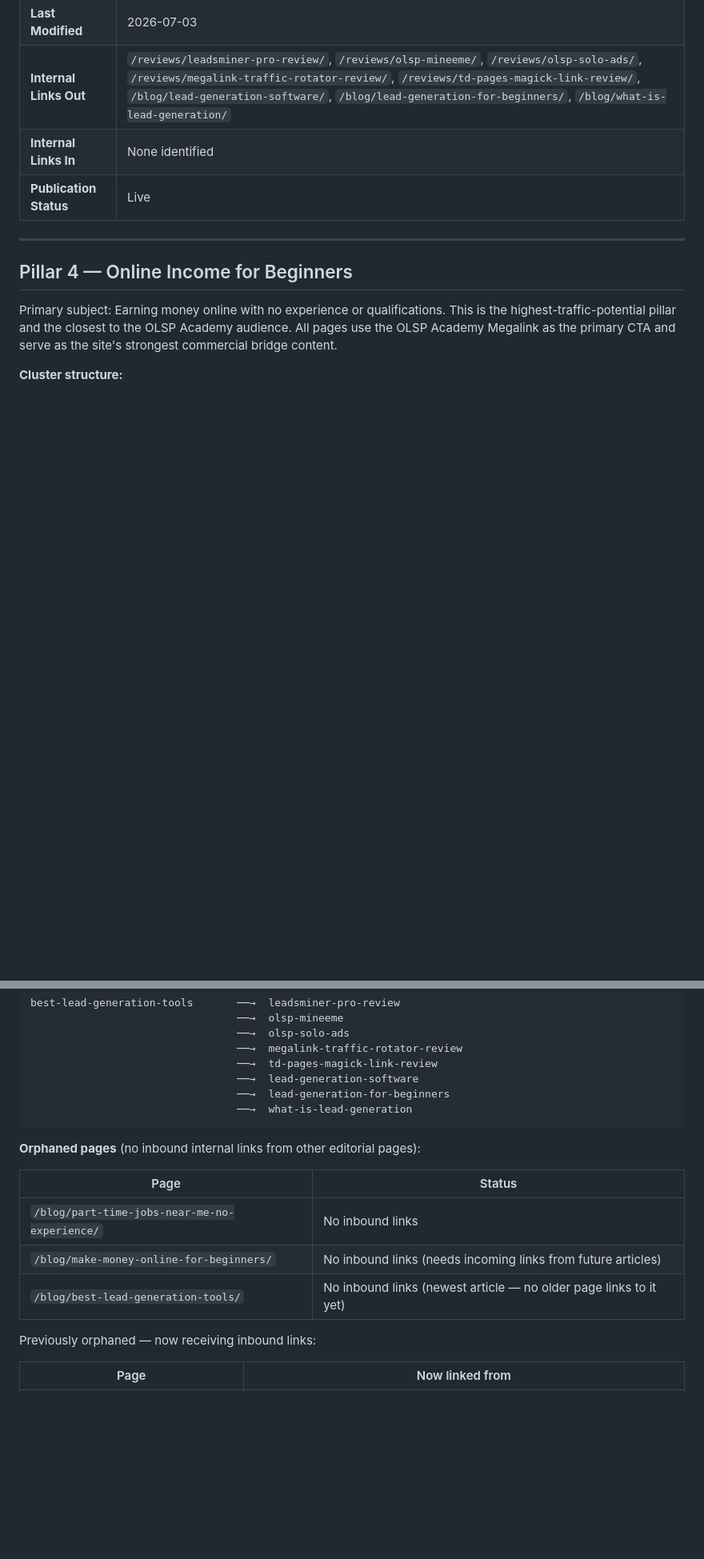
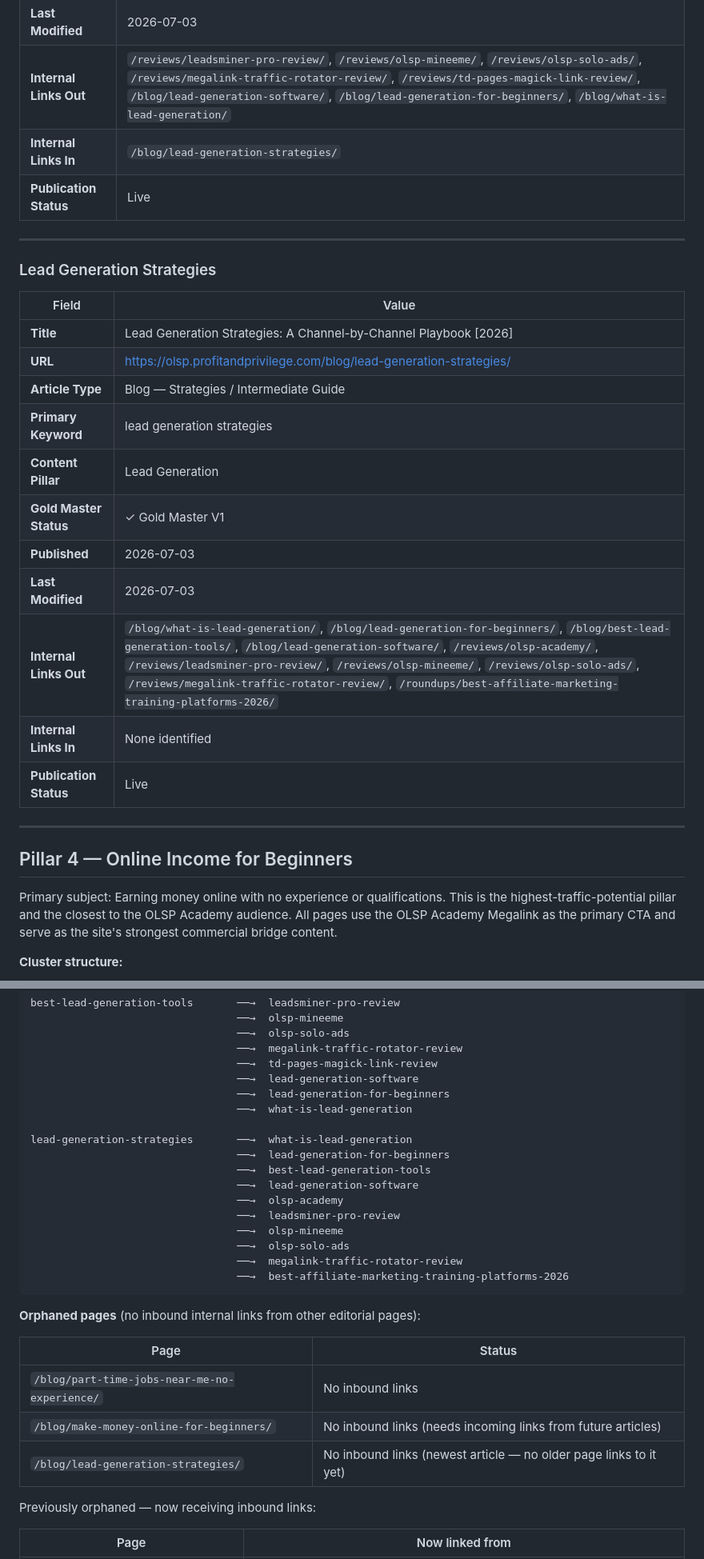
Before and after one commit to freefeel-art/profitandprivilege-website, a Markdown page: docs/CONTENT-REGISTRY.md, 2 parts joined by grey strips. Shown at 80% size. Drawn GitHub-style; blank space fills up the shorter version.

````diff
--- a/docs/CONTENT-REGISTRY.md
+++ b/docs/CONTENT-REGISTRY.md
@@ -325,6 +326,24 @@ Primary subject: Lead generation as a discipline — definitions, channels, tact
 | **Published** | 2026-07-03 |
 | **Last Modified** | 2026-07-03 |
 | **Internal Links Out** | `/reviews/leadsminer-pro-review/`, `/reviews/olsp-mineeme/`, `/reviews/olsp-solo-ads/`, `/reviews/megalink-traffic-rotator-review/`, `/reviews/td-pages-magick-link-review/`, `/blog/lead-generation-software/`, `/blog/lead-generation-for-beginners/`, `/blog/what-is-lead-generation/` |
+| **Internal Links In** | `/blog/lead-generation-strategies/` |
+| **Publication Status** | Live |
+
+---
+
+### Lead Generation Strategies
+
+| Field | Value |
+|---|---|
+| **Title** | Lead Generation Strategies: A Channel-by-Channel Playbook [2026] |
+| **URL** | https://olsp.profitandprivilege.com/blog/lead-generation-strategies/ |
+| **Article Type** | Blog — Strategies / Intermediate Guide |
+| **Primary Keyword** | lead generation strategies |
+| **Content Pillar** | Lead Generation |
+| **Gold Master Status** | ✓ Gold Master V1 |
+| **Published** | 2026-07-03 |
+| **Last Modified** | 2026-07-03 |
+| **Internal Links Out** | `/blog/what-is-lead-generation/`, `/blog/lead-generation-for-beginners/`, `/blog/best-lead-generation-tools/`, `/blog/lead-generation-software/`, `/reviews/olsp-academy/`, `/reviews/leadsminer-pro-review/`, `/reviews/olsp-mineeme/`, `/reviews/olsp-solo-ads/`, `/reviews/megalink-traffic-rotator-review/`, `/roundups/best-affiliate-marketing-training-platforms-2026/` |
 | **Internal Links In** | None identified |
 | **Publication Status** | Live |
 
@@ -490,6 +509,17 @@ best-lead-generation-tools       ──→  leadsminer-pro-review
                                  ──→  lead-generation-software
                                  ──→  lead-generation-for-beginners
                                  ──→  what-is-lead-generation
+
+lead-generation-strategies       ──→  what-is-lead-generation
+                                 ──→  lead-generation-for-beginners
+                                 ──→  best-lead-generation-tools
+                                 ──→  lead-generation-software
+                                 ──→  olsp-academy
+                                 ──→  leadsminer-pro-review
+                                 ──→  olsp-mineeme
+                                 ──→  olsp-solo-ads
+                                 ──→  megalink-traffic-rotator-review
+                                 ──→  best-affiliate-marketing-training-platforms-2026
 ```
 
 **Orphaned pages** (no inbound internal links from other editorial pages):
@@ -498,7 +528,7 @@ best-lead-generation-tools       ──→  leadsminer-pro-review
 |---|---|
 | `/blog/part-time-jobs-near-me-no-experience/` | No inbound links |
 | `/blog/make-money-online-for-beginners/` | No inbound links (needs incoming links from future articles) |
-| `/blog/best-lead-generation-tools/` | No inbound links (newest article — no older page links to it yet) |
+| `/blog/lead-generation-strategies/` | No inbound links (newest article — no older page links to it yet) |
 
 Previously orphaned — now receiving inbound links:
 
````
Also changed, not shown: other parts of docs/CONTENT-REGISTRY.md (+22 -19 lines).
